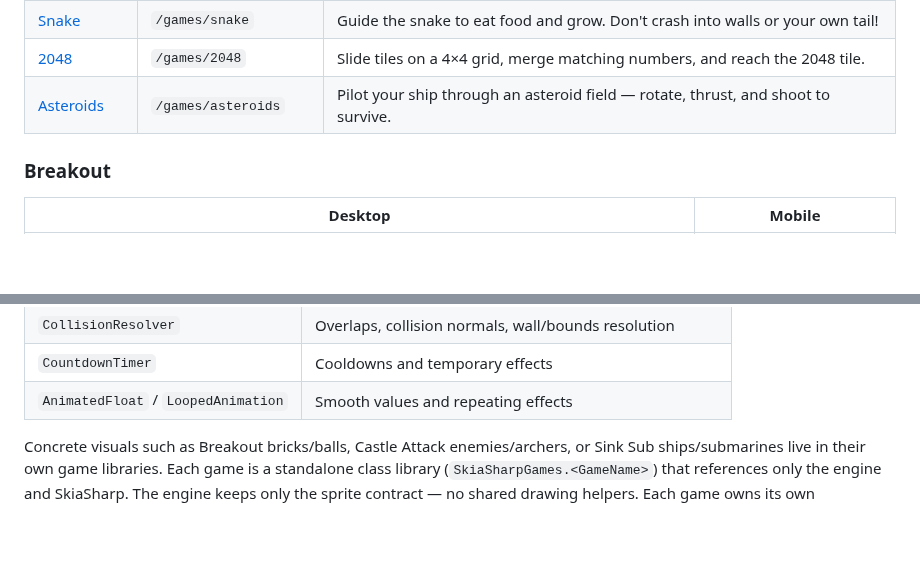
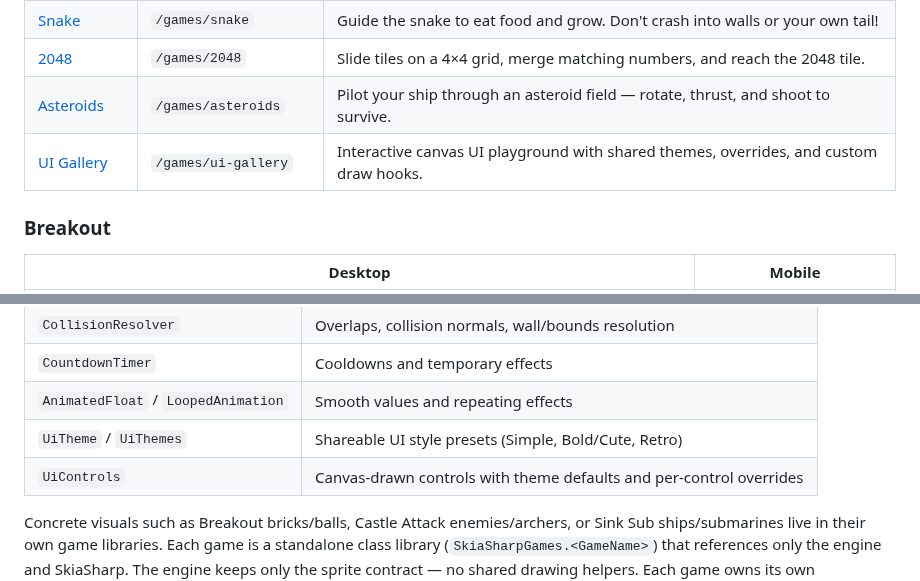
Before and after one commit to mattleibow/SkiaSharpGames, a Markdown page: README.md, 2 parts joined by grey strips. Drawn GitHub-style; blank space fills up the shorter version.

```diff
--- a/README.md
+++ b/README.md
@@ -20,6 +20,7 @@ The goal of this repo is not to build a giant engine. It is to keep a tiny, read
 | [Snake](src/Snake/) | `/games/snake` | Guide the snake to eat food and grow. Don't crash into walls or your own tail! |
 | [2048](src/TwoZeroFourEight/) | `/games/2048` | Slide tiles on a 4×4 grid, merge matching numbers, and reach the 2048 tile. |
 | [Asteroids](src/Asteroids/) | `/games/asteroids` | Pilot your ship through an asteroid field — rotate, thrust, and shoot to survive. |
+| [UI Gallery](src/UIGallery/) | `/games/ui-gallery` | Interactive canvas UI playground with shared themes, overrides, and custom draw hooks. |
 
 ### Breakout
 
@@ -192,6 +211,8 @@ This keeps the engine deliberately small and explicit. There is no hidden solver
 | `CollisionResolver` | Overlaps, collision normals, wall/bounds resolution |
 | `CountdownTimer` | Cooldowns and temporary effects |
 | `AnimatedFloat` / `LoopedAnimation` | Smooth values and repeating effects |
+| `UiTheme` / `UiThemes` | Shareable UI style presets (Simple, Bold/Cute, Retro) |
+| `UiControls` | Canvas-drawn controls with theme defaults and per-control overrides |
 
 Concrete visuals such as Breakout bricks/balls, Castle Attack enemies/archers, or Sink Sub ships/submarines live in their own game libraries. Each game is a standalone class library (`SkiaSharpGames.<GameName>`) that references only the engine and SkiaSharp. The engine keeps only the sprite contract — no shared drawing helpers. Each game owns its own `TextRenderer` for text/overlay rendering with cached paints and fonts.
 
```
Also changed, not shown: other parts of README.md (+18 -0 lines), docs/screenshots/ui-gallery/desktop-gameplay.png (added), docs/screenshots/ui-gallery/desktop-loading.png (added), docs/screenshots/ui-gallery/mobile-gameplay.png (added), docs/screenshots/ui-gallery/mobile-loading.png (added), 12 other files.
